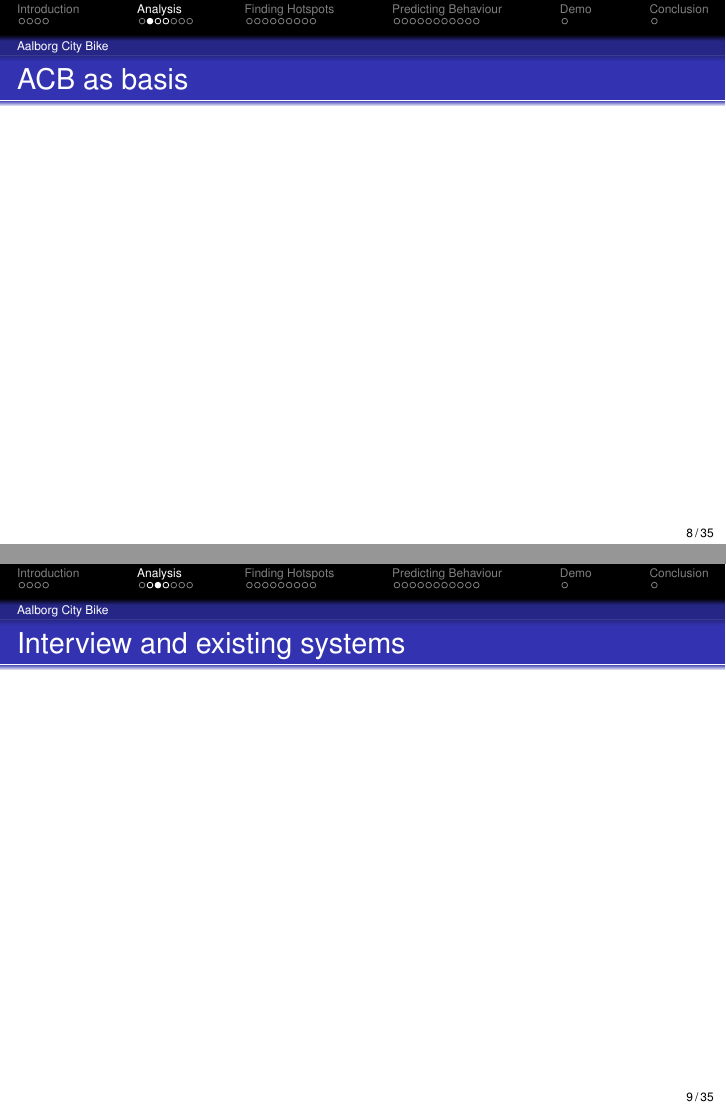
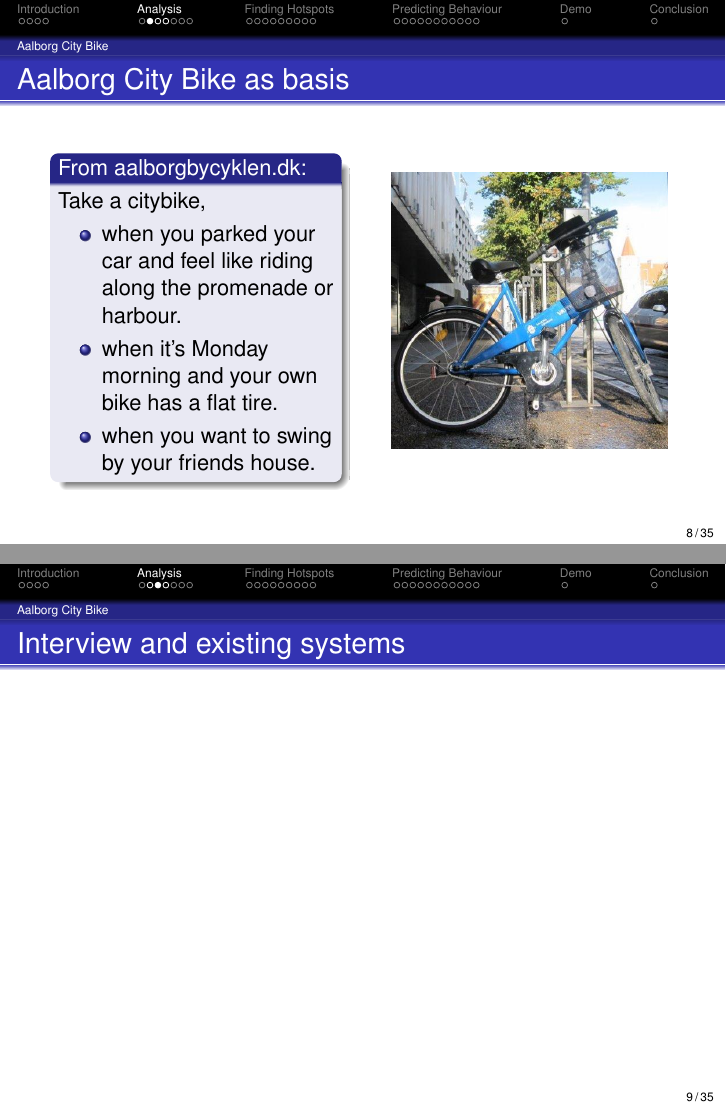
Before and after one commit to sw701e14/report, LaTeX slides (presentation/presentation.tex, which reads presentation/slides/analysis.tex): pages 8 and 9 of 35, joined at a grey line. Compiled offline with pdfLaTeX.

Commit message:
Added ACB as basis slide

```diff
--- a/presentation/slides/analysis.tex
+++ b/presentation/slides/analysis.tex
@@ -3,7 +3,28 @@
 \subsection{Aalborg City Bike}
 
 \begin{frame}
-\frametitle{ACB as basis}
+\frametitle{Aalborg City Bike as basis}
+
+\begin{columns}
+
+  \begin{column}{.45\textwidth}
+
+    \begin{block}{From aalborgbycyklen.dk:}
+    Take a citybike,
+    \begin{itemize}
+    \item when you parked your car and feel like riding along the promenade or harbour.
+    \item when it's Monday morning and your own bike has a flat tire.
+    \item when you want to swing by your friends house.
+    \end{itemize}
+    \end{block}
+
+  \end{column}
+
+  \begin{column}{.45\textwidth}
+  \includegraphics[width=\textwidth]{graphics/acb_bike}
+  \end{column}
+
+\end{columns}
 
 \end{frame}
 
```
Also changed, not shown: presentation/graphics/acb_bike.jpg (added).
